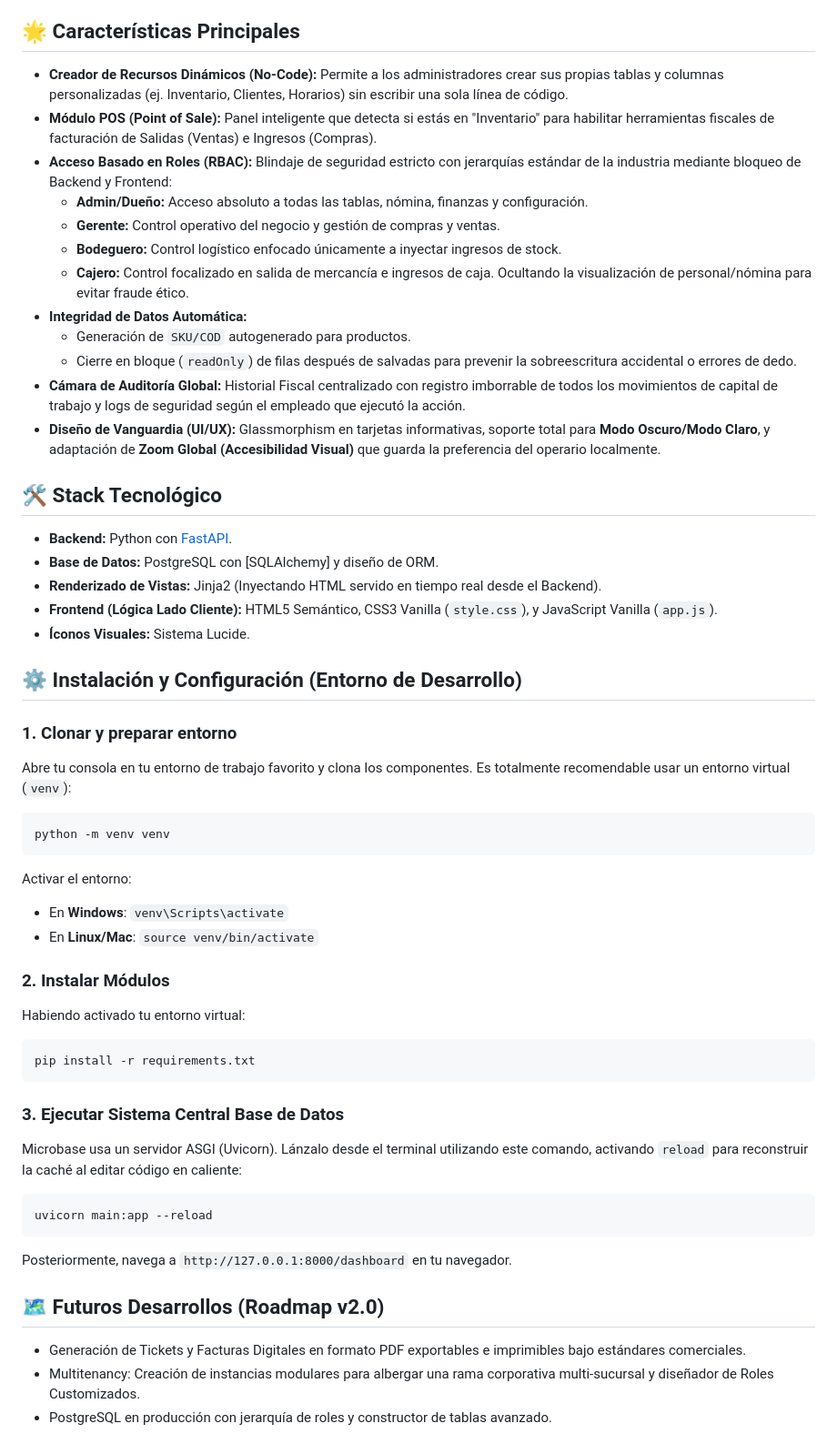
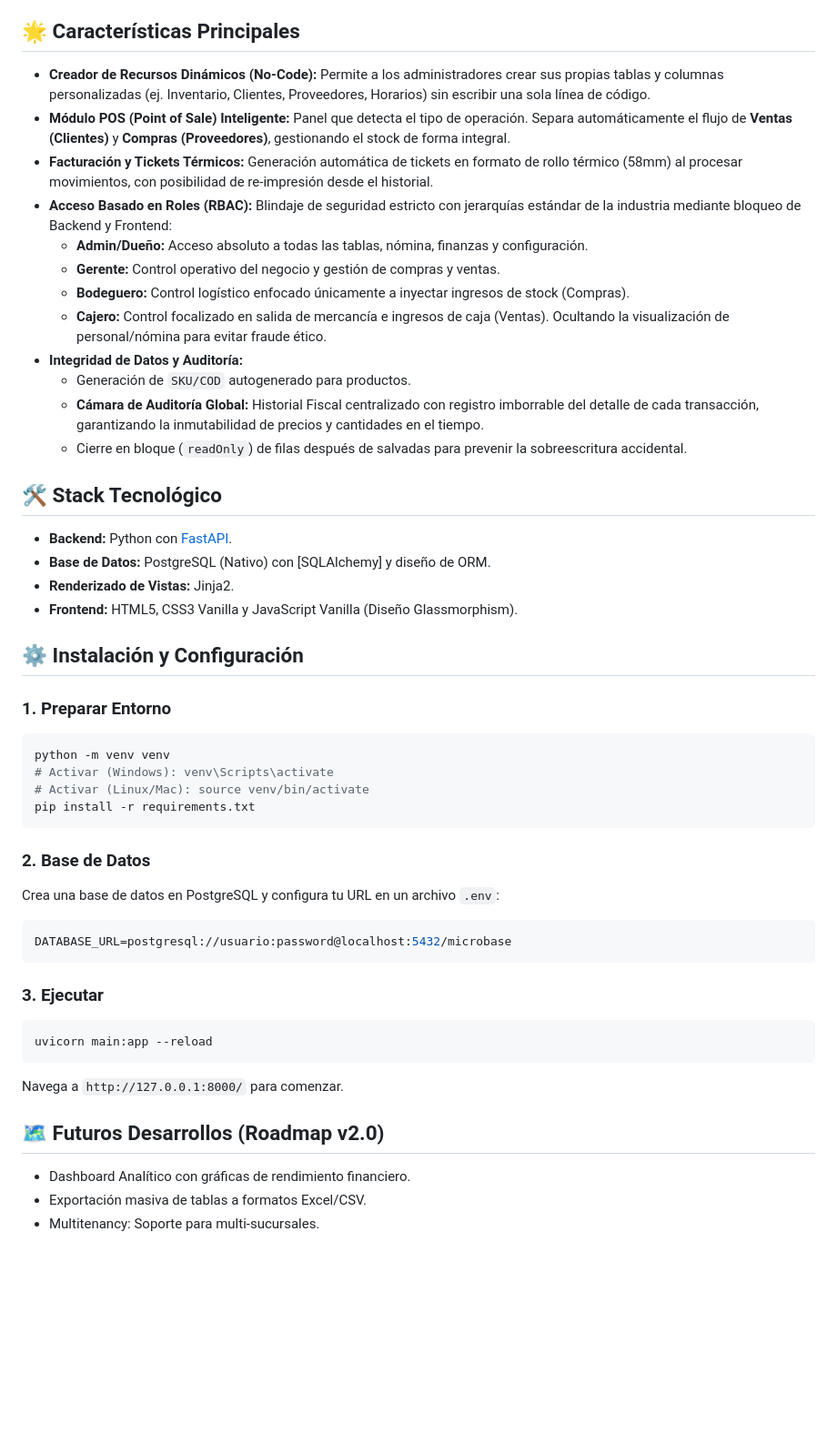
Before and after one commit to Eazy-E-593/Tesis-Pro, a Markdown page: README.md, the part around the change. Shown at 91% size. Rendered like a GitHub page; blank space fills up the shorter version.

Commit message:
Actualizacion de roadmap y caracteristicas actuales

````diff
--- a/README.md
+++ b/README.md
@@ -4,54 +4,49 @@ MicroBase es una plataforma SaaS (Software as a Service) modular y dinámica, di
 
 ## 🌟 Características Principales
 
-*   **Creador de Recursos Dinámicos (No-Code):** Permite a los administradores crear sus propias tablas y columnas personalizadas (ej. Inventario, Clientes, Horarios) sin escribir una sola línea de código.
-*   **Módulo POS (Point of Sale):** Panel inteligente que detecta si estás en "Inventario" para habilitar herramientas fiscales de facturación de Salidas (Ventas) e Ingresos (Compras).
+*   **Creador de Recursos Dinámicos (No-Code):** Permite a los administradores crear sus propias tablas y columnas personalizadas (ej. Inventario, Clientes, Proveedores, Horarios) sin escribir una sola línea de código.
+*   **Módulo POS (Point of Sale) Inteligente:** Panel que detecta el tipo de operación. Separa automáticamente el flujo de **Ventas (Clientes)** y **Compras (Proveedores)**, gestionando el stock de forma integral.
+*   **Facturación y Tickets Térmicos:** Generación automática de tickets en formato de rollo térmico (58mm) al procesar movimientos, con posibilidad de re-impresión desde el historial.
 *   **Acceso Basado en Roles (RBAC):** Blindaje de seguridad estricto con jerarquías estándar de la industria mediante bloqueo de Backend y Frontend:
     *   **Admin/Dueño:** Acceso absoluto a todas las tablas, nómina, finanzas y configuración.
     *   **Gerente:** Control operativo del negocio y gestión de compras y ventas.
-    *   **Bodeguero:** Control logístico enfocado únicamente a inyectar ingresos de stock.
-    *   **Cajero:** Control focalizado en salida de mercancía e ingresos de caja. Ocultando la visualización de personal/nómina para evitar fraude ético.
-*   **Integridad de Datos Automática:**
+    *   **Bodeguero:** Control logístico enfocado únicamente a inyectar ingresos de stock (Compras).
+    *   **Cajero:** Control focalizado en salida de mercancía e ingresos de caja (Ventas). Ocultando la visualización de personal/nómina para evitar fraude ético.
+*   **Integridad de Datos y Auditoría:**
     *   Generación de `SKU/COD` autogenerado para productos.
-    *   Cierre en bloque (`readOnly`) de filas después de salvadas para prevenir la sobreescritura accidental o errores de dedo.
-*   **Cámara de Auditoría Global:** Historial Fiscal centralizado con registro imborrable de todos los movimientos de capital de trabajo y logs de seguridad según el empleado que ejecutó la acción.
-*   **Diseño de Vanguardia (UI/UX):** Glassmorphism en tarjetas informativas, soporte total para **Modo Oscuro/Modo Claro**, y adaptación de **Zoom Global (Accesibilidad Visual)** que guarda la preferencia del operario localmente.
+    *   **Cámara de Auditoría Global:** Historial Fiscal centralizado con registro imborrable del detalle de cada transacción, garantizando la inmutabilidad de precios y cantidades en el tiempo.
+    *   Cierre en bloque (`readOnly`) de filas después de salvadas para prevenir la sobreescritura accidental.
 
 ## 🛠️ Stack Tecnológico
 
 *   **Backend:** Python con [FastAPI](https://fastapi.tiangolo.com/).
-*   **Base de Datos:** PostgreSQL con [SQLAlchemy] y diseño de ORM.
-*   **Renderizado de Vistas:** Jinja2 (Inyectando HTML servido en tiempo real desde el Backend).
-*   **Frontend (Lógica Lado Cliente):** HTML5 Semántico, CSS3 Vanilla (`style.css`), y JavaScript Vanilla (`app.js`).
-*   **Íconos Visuales:** Sistema Lucide.
+*   **Base de Datos:** PostgreSQL (Nativo) con [SQLAlchemy] y diseño de ORM.
+*   **Renderizado de Vistas:** Jinja2.
+*   **Frontend:** HTML5, CSS3 Vanilla y JavaScript Vanilla (Diseño Glassmorphism).
 
-## ⚙️ Instalación y Configuración (Entorno de Desarrollo)
+## ⚙️ Instalación y Configuración
 
-### 1. Clonar y preparar entorno
-Abre tu consola en tu entorno de trabajo favorito y clona los componentes. Es totalmente recomendable usar un entorno virtual (`venv`):
-
+### 1. Preparar Entorno
 ```bash
 python -m venv venv
-```
-Activar el entorno:
-*   En **Windows**: `venv\Scripts\activate`
-*   En **Linux/Mac**: `source venv/bin/activate`
-
-### 2. Instalar Módulos
-Habiendo activado tu entorno virtual:
-```bash
+# Activar (Windows): venv\Scripts\activate
+# Activar (Linux/Mac): source venv/bin/activate
 pip install -r requirements.txt
 ```
 
-### 3. Ejecutar Sistema Central Base de Datos
-Microbase usa un servidor ASGI (Uvicorn). Lánzalo desde el terminal utilizando este comando, activando `reload` para reconstruir la caché al editar código en caliente:
+### 2. Base de Datos
+Crea una base de datos en PostgreSQL y configura tu URL en un archivo `.env`:
+```env
+DATABASE_URL=postgresql://usuario:password@localhost:5432/microbase
+```
+
+### 3. Ejecutar
 ```bash
 uvicorn main:app --reload
 ```
-
-Posteriormente, navega a `http://127.0.0.1:8000/dashboard` en tu navegador.
+Navega a `http://127.0.0.1:8000/` para comenzar.
 
 ## 🗺️ Futuros Desarrollos (Roadmap v2.0)
-- Generación de Tickets y Facturas Digitales en formato PDF exportables e imprimibles bajo estándares comerciales.
-- Multitenancy: Creación de instancias modulares para albergar una rama corporativa multi-sucursal y diseñador de Roles Customizados.
-- PostgreSQL en producción con jerarquía de roles y constructor de tablas avanzado.
+- Dashboard Analítico con gráficas de rendimiento financiero.
+- Exportación masiva de tablas a formatos Excel/CSV.
+- Multitenancy: Soporte para multi-sucursales.
````
